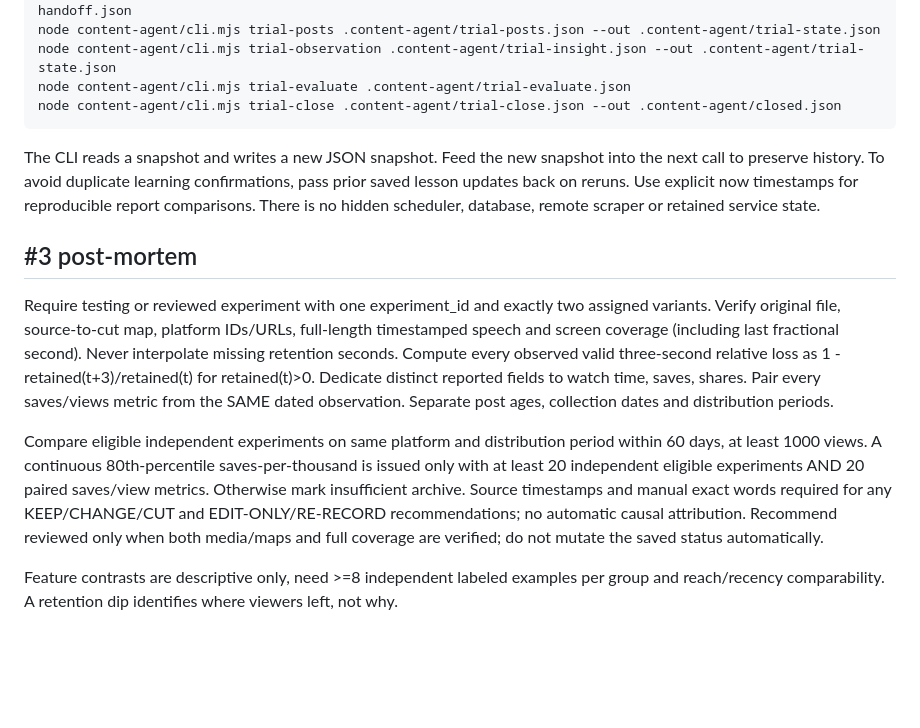
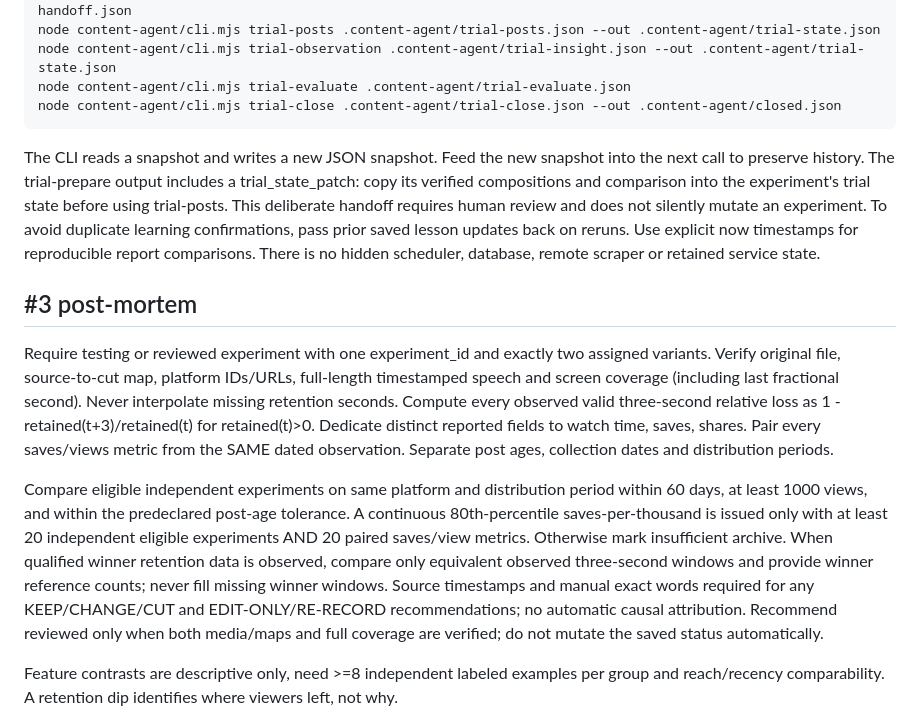
Before and after one commit to ajlacabe23-2426/FacelessAI-KairoKnox, a Markdown page: content-agent/README.md, the part around the change. Rendered like a GitHub page; blank space fills up the shorter version.

Commit message:
docs(kairo): wire creative and analysis modules into editorial workflow

```diff
--- a/content-agent/README.md
+++ b/content-agent/README.md
@@ -17,12 +17,12 @@ Run from repository root. Inputs are private JSON files based on the synthetic e
     node content-agent/cli.mjs trial-evaluate .content-agent/trial-evaluate.json
     node content-agent/cli.mjs trial-close .content-agent/trial-close.json --out .content-agent/closed.json
 
-The CLI reads a snapshot and writes a new JSON snapshot. Feed the new snapshot into the next call to preserve history. To avoid duplicate learning confirmations, pass prior saved lesson updates back on reruns. Use explicit now timestamps for reproducible report comparisons. There is no hidden scheduler, database, remote scraper or retained service state.
+The CLI reads a snapshot and writes a new JSON snapshot. Feed the new snapshot into the next call to preserve history. The trial-prepare output includes a trial_state_patch: copy its verified compositions and comparison into the experiment's trial state before using trial-posts. This deliberate handoff requires human review and does not silently mutate an experiment. To avoid duplicate learning confirmations, pass prior saved lesson updates back on reruns. Use explicit now timestamps for reproducible report comparisons. There is no hidden scheduler, database, remote scraper or retained service state.
 
 ## #3 post-mortem
 Require testing or reviewed experiment with one experiment_id and exactly two assigned variants. Verify original file, source-to-cut map, platform IDs/URLs, full-length timestamped speech and screen coverage (including last fractional second). Never interpolate missing retention seconds. Compute every observed valid three-second relative loss as 1 - retained(t+3)/retained(t) for retained(t)>0. Dedicate distinct reported fields to watch time, saves, shares. Pair every saves/views metric from the SAME dated observation. Separate post ages, collection dates and distribution periods.
 
-Compare eligible independent experiments on same platform and distribution period within 60 days, at least 1000 views. A continuous 80th-percentile saves-per-thousand is issued only with at least 20 independent eligible experiments AND 20 paired saves/view metrics. Otherwise mark insufficient archive. Source timestamps and manual exact words required for any KEEP/CHANGE/CUT and EDIT-ONLY/RE-RECORD recommendations; no automatic causal attribution. Recommend reviewed only when both media/maps and full coverage are verified; do not mutate the saved status automatically.
+Compare eligible independent experiments on same platform and distribution period within 60 days, at least 1000 views, and within the predeclared post-age tolerance. A continuous 80th-percentile saves-per-thousand is issued only with at least 20 independent eligible experiments AND 20 paired saves/view metrics. Otherwise mark insufficient archive. When qualified winner retention data is observed, compare only equivalent observed three-second windows and provide winner reference counts; never fill missing winner windows. Source timestamps and manual exact words required for any KEEP/CHANGE/CUT and EDIT-ONLY/RE-RECORD recommendations; no automatic causal attribution. Recommend reviewed only when both media/maps and full coverage are verified; do not mutate the saved status automatically.
 
 Feature contrasts are descriptive only, need >=8 independent labeled examples per group and reach/recency comparability. A retention dip identifies where viewers left, not why.
 
```
